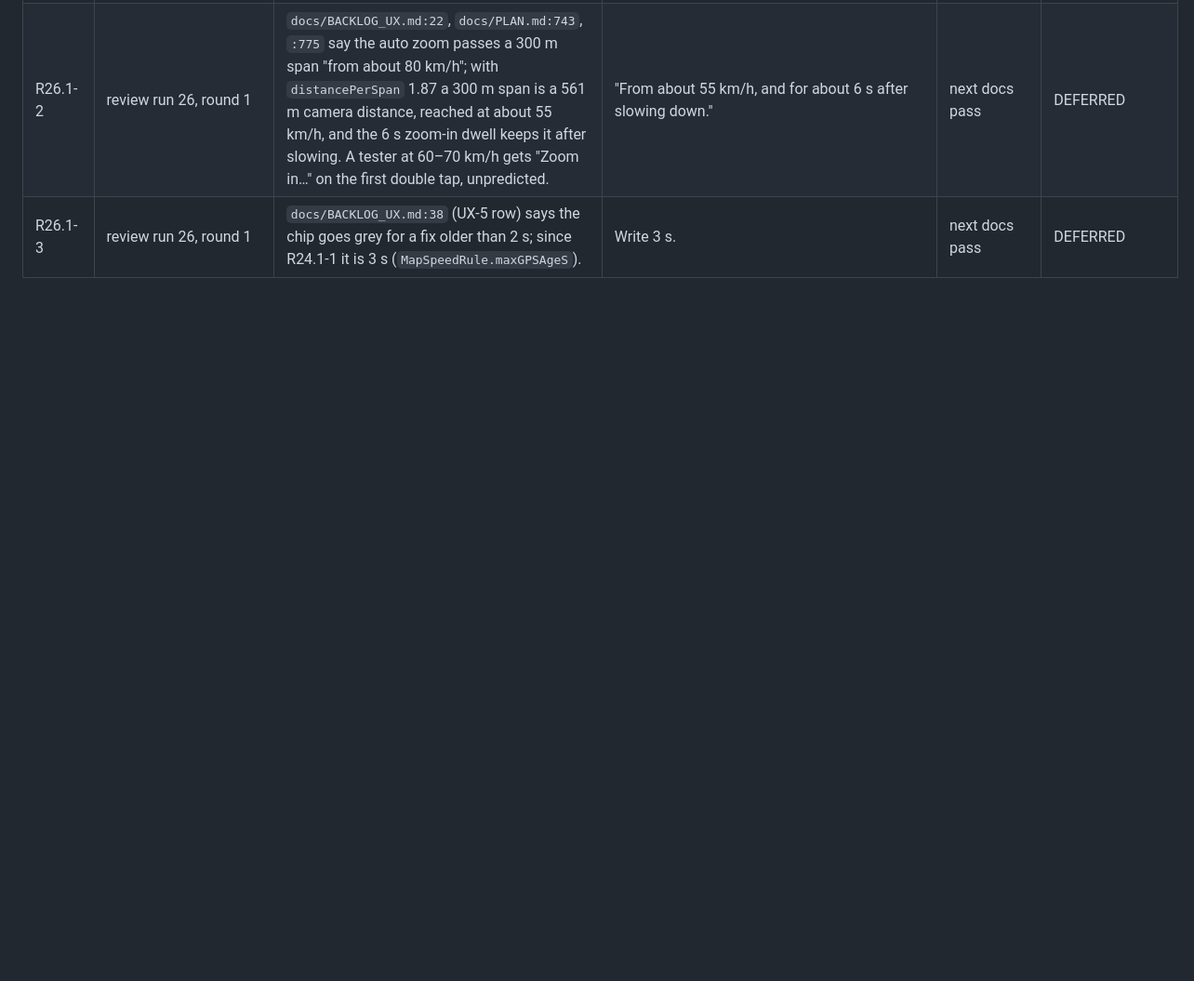
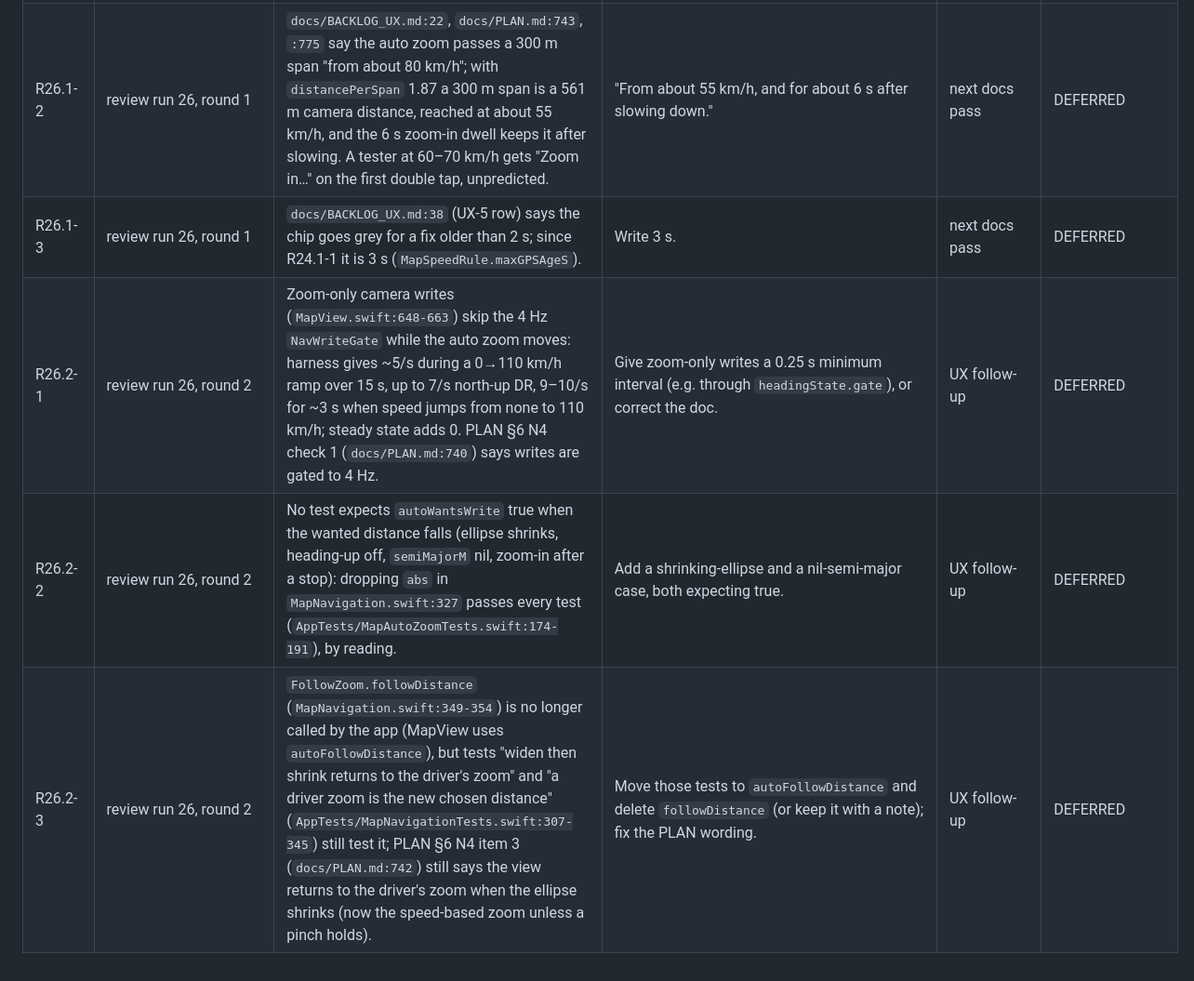
Before and after one commit to vadomen/Dead-Reck, a Markdown page: docs/BACKLOG.md, the part around the change. Shown at 93% size. Drawn GitHub-style; blank space fills up the shorter version.

```diff
--- a/docs/BACKLOG.md
+++ b/docs/BACKLOG.md
@@ -105,3 +105,6 @@ Closed rows (DONE, FIXED, SUPERSEDED, OBSOLETE): [docs/archive/BACKLOG-closed.md
 | R25.1-2 | review run 25, round 1 | `docs/PLAN.md:758` UX-3 device check 1 still lists a Console tab and `-uiTab 3` → Console (now Map; contradicts :765); `:760` and `docs/BACKLOG_UX.md:36` describe the map control's placement as beside the Follow/Heading buttons, but it is on its own row above them, leading edge (`MapView.swift:731-742`). | Reword item 1 to the final tab set; describe the placement as its own row above Heading/Follow, left. | UX-6 | DEFERRED |
 | R26.1-2 | review run 26, round 1 | `docs/BACKLOG_UX.md:22`, `docs/PLAN.md:743`, `:775` say the auto zoom passes a 300 m span "from about 80 km/h"; with `distancePerSpan` 1.87 a 300 m span is a 561 m camera distance, reached at about 55 km/h, and the 6 s zoom-in dwell keeps it after slowing. A tester at 60–70 km/h gets "Zoom in…" on the first double tap, unpredicted. | "From about 55 km/h, and for about 6 s after slowing down." | next docs pass | DEFERRED |
 | R26.1-3 | review run 26, round 1 | `docs/BACKLOG_UX.md:38` (UX-5 row) says the chip goes grey for a fix older than 2 s; since R24.1-1 it is 3 s (`MapSpeedRule.maxGPSAgeS`). | Write 3 s. | next docs pass | DEFERRED |
+| R26.2-1 | review run 26, round 2 | Zoom-only camera writes (`MapView.swift:648-663`) skip the 4 Hz `NavWriteGate` while the auto zoom moves: harness gives ~5/s during a 0→110 km/h ramp over 15 s, up to 7/s north-up DR, 9–10/s for ~3 s when speed jumps from none to 110 km/h; steady state adds 0. PLAN §6 N4 check 1 (`docs/PLAN.md:740`) says writes are gated to 4 Hz. | Give zoom-only writes a 0.25 s minimum interval (e.g. through `headingState.gate`), or correct the doc. | UX follow-up | DEFERRED |
+| R26.2-2 | review run 26, round 2 | No test expects `autoWantsWrite` true when the wanted distance falls (ellipse shrinks, heading-up off, `semiMajorM` nil, zoom-in after a stop): dropping `abs` in `MapNavigation.swift:327` passes every test (`AppTests/MapAutoZoomTests.swift:174-191`), by reading. | Add a shrinking-ellipse and a nil-semi-major case, both expecting true. | UX follow-up | DEFERRED |
+| R26.2-3 | review run 26, round 2 | `FollowZoom.followDistance` (`MapNavigation.swift:349-354`) is no longer called by the app (MapView uses `autoFollowDistance`), but tests "widen then shrink returns to the driver's zoom" and "a driver zoom is the new chosen distance" (`AppTests/MapNavigationTests.swift:307-345`) still test it; PLAN §6 N4 item 3 (`docs/PLAN.md:742`) still says the view returns to the driver's zoom when the ellipse shrinks (now the speed-based zoom unless a pinch holds). | Move those tests to `autoFollowDistance` and delete `followDistance` (or keep it with a note); fix the PLAN wording. | UX follow-up | DEFERRED |
```
Also changed, not shown: docs/REVIEW_LOG.md (+20 -0 lines).
